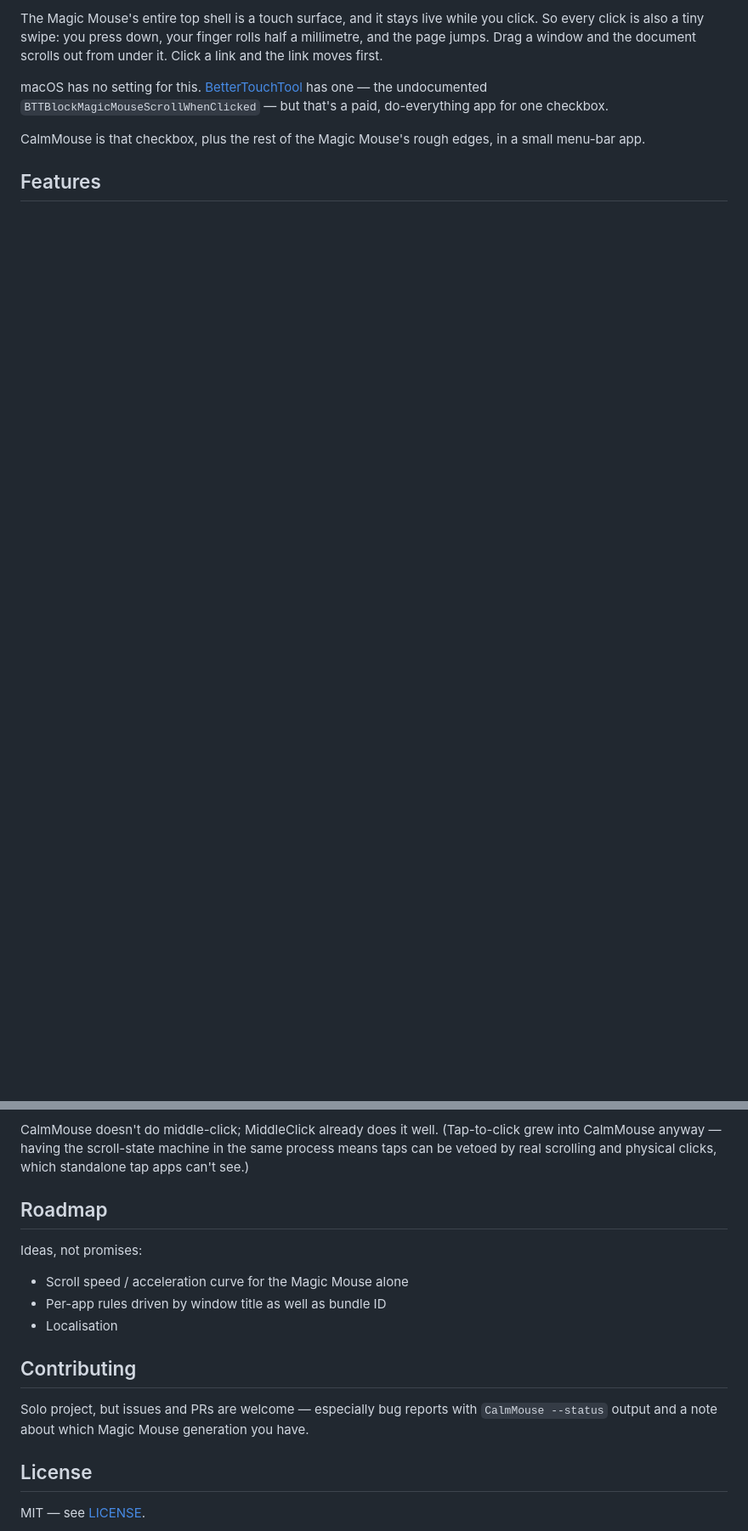
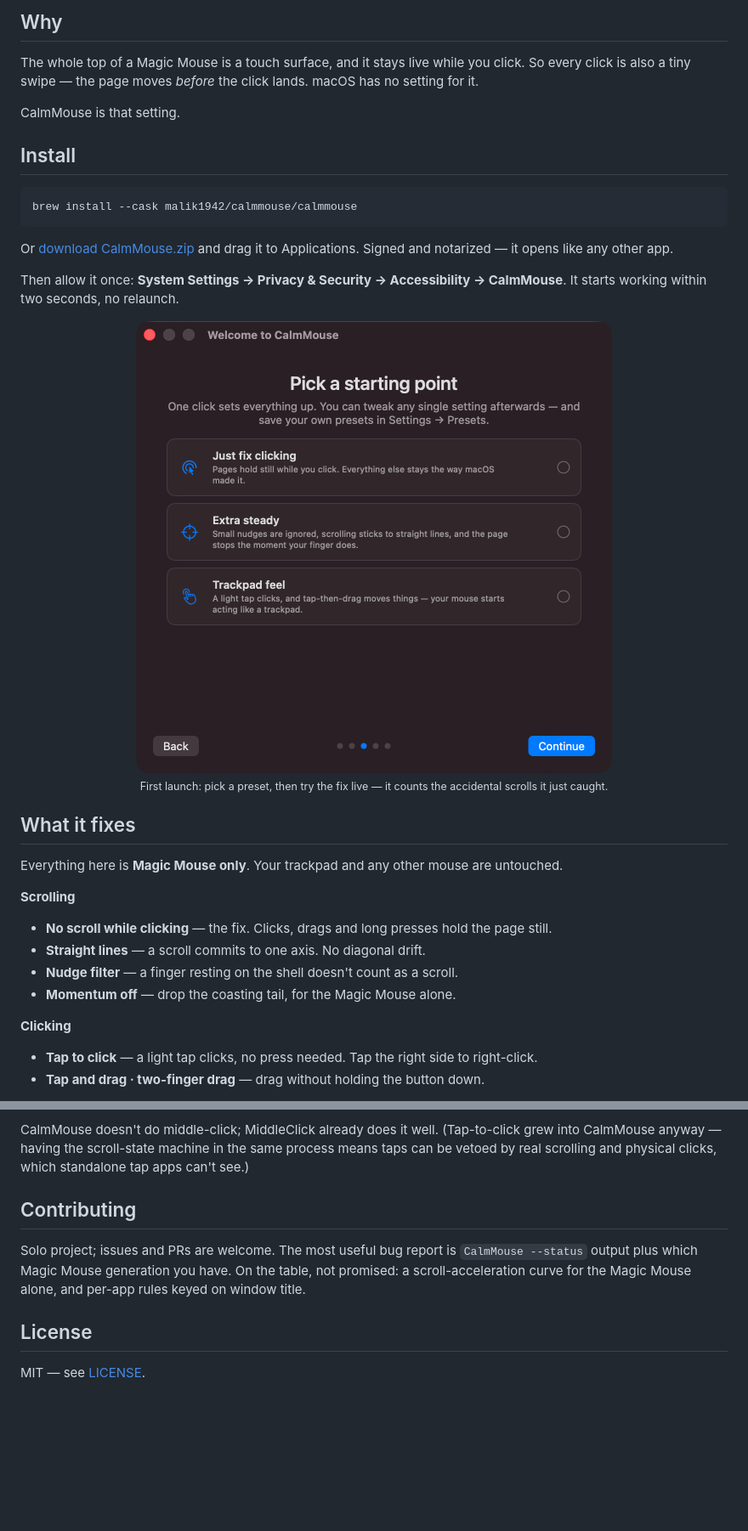
Before and after one commit to Malik1942/CalmMouse, a Markdown page: README.md, 2 parts joined by grey strips. Shown at 85% size. Rendered like a GitHub page; folded sections open; blank space fills up the shorter version.

````diff
--- a/README.md
+++ b/README.md
@@ -24,11 +27,41 @@
 
-The Magic Mouse's entire top shell is a touch surface, and it stays live while you click. So every
-click is also a tiny swipe: you press down, your finger rolls half a millimetre, and the page jumps.
-Drag a window and the document scrolls out from under it. Click a link and the link moves first.
+## Why
 
-macOS has no setting for this. [BetterTouchTool](https://folivora.ai) has one — the undocumented
-`BTTBlockMagicMouseScrollWhenClicked` — but that's a paid, do-everything app for one checkbox.
+The whole top of a Magic Mouse is a touch surface, and it stays live while you click. So every click
+is also a tiny swipe — the page moves *before* the click lands. macOS has no setting for it.
 
-CalmMouse is that checkbox, plus the rest of the Magic Mouse's rough edges, in a small menu-bar app.
+CalmMouse is that setting.
 
-## Features
+## Install
+
+```bash
+brew install --cask malik1942/calmmouse/calmmouse
+```
+
+Or [download CalmMouse.zip](https://github.com/Malik1942/CalmMouse/releases/latest) and drag it to
+Applications. Signed and notarized — it opens like any other app.
+
+Then allow it once: **System Settings → Privacy & Security → Accessibility → CalmMouse**.
+It starts working within two seconds, no relaunch.
+
+<p align="center">
+  <img src="docs/images/welcome-presets.png" width="560" alt="The welcome tour's preset step: Just fix clicking, Extra steady, Trackpad feel">
+  <br><sub>First launch: pick a preset, then try the fix live — it counts the accidental scrolls it just caught.</sub>
+</p>
+
+## What it fixes
+
+Everything here is **Magic Mouse only**. Your trackpad and any other mouse are untouched.
+
+**Scrolling**
+
+- **No scroll while clicking** — the fix. Clicks, drags and long presses hold the page still.
+- **Straight lines** — a scroll commits to one axis. No diagonal drift.
+- **Nudge filter** — a finger resting on the shell doesn't count as a scroll.
+- **Momentum off** — drop the coasting tail, for the Magic Mouse alone.
+
+**Clicking**
+
+- **Tap to click** — a light tap clicks, no press needed. Tap the right side to right-click.
+- **Tap and drag · two-finger drag** — drag without holding the button down.
+
@@ -250,18 +238,13 @@ CalmMouse doesn't do middle-click; MiddleClick already does it well. (Tap-to-cli
 CalmMouse anyway — having the scroll-state machine in the same process means taps can be vetoed by
 real scrolling and physical clicks, which standalone tap apps can't see.)
 
-## Roadmap
-
-Ideas, not promises:
-
-- Scroll speed / acceleration curve for the Magic Mouse alone
-- Per-app rules driven by window title as well as bundle ID
-- Localisation
+</details>
 
 ## Contributing
 
-Solo project, but issues and PRs are welcome — especially bug reports with `CalmMouse --status`
-output and a note about which Magic Mouse generation you have.
+Solo project; issues and PRs are welcome. The most useful bug report is `CalmMouse --status` output
+plus which Magic Mouse generation you have. On the table, not promised: a scroll-acceleration curve
+for the Magic Mouse alone, and per-app rules keyed on window title.
 
 ## License
 
````
Also changed, not shown: other parts of README.md (+88 -130 lines).
